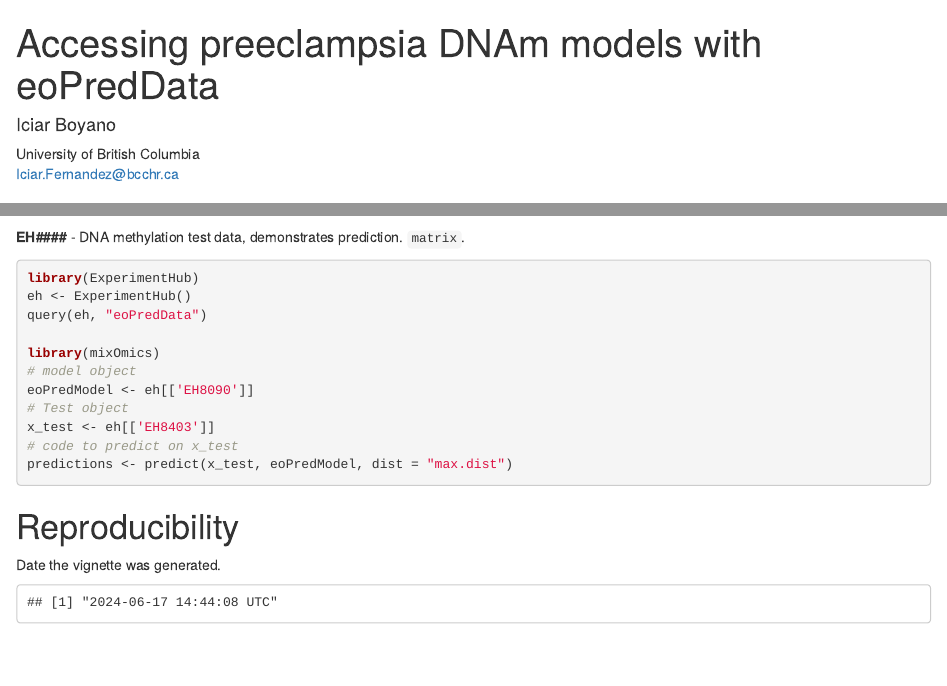
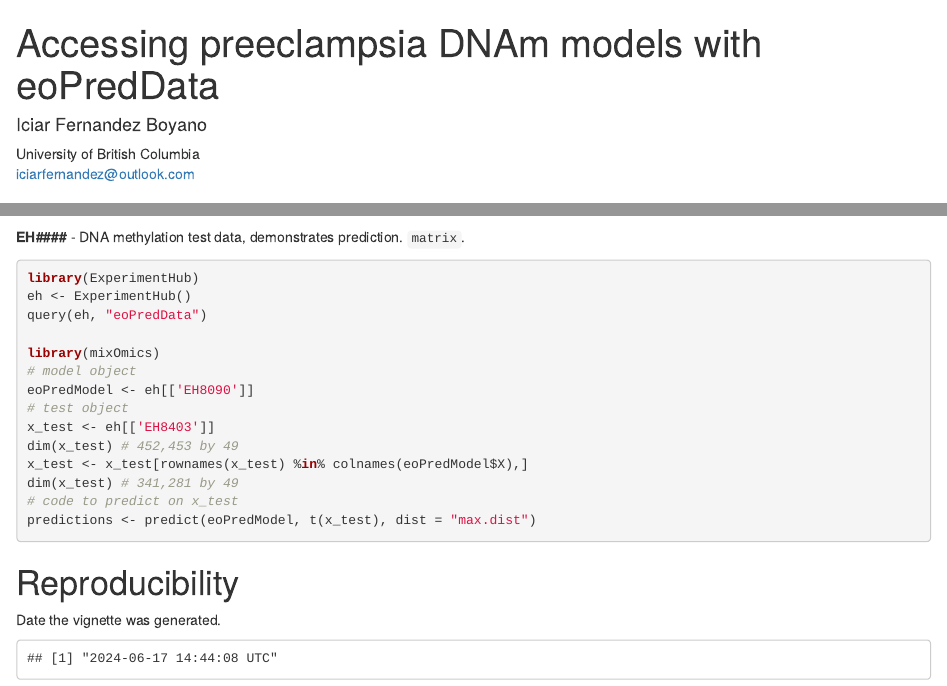
Before and after one commit to bioc/eoPredData, an R Markdown document (vignettes/eoPredData.Rmd): the page in a window 1100 px wide, from its top, and a second part further down, joined at a grey line. Rendered offline with R 4.5, knitr and Pandoc, with nearby package versions; drawn as R Markdown's standard HTML page in place of the format the file asks for; some code elsewhere in the file could not run offline.

Commit message:
fixed vignette

````diff
--- a/vignettes/eoPredData.Rmd
+++ b/vignettes/eoPredData.Rmd
@@ -1,9 +1,9 @@
 ---
 title: "Accessing preeclampsia DNAm models with eoPredData"
 author:
-- name: Iciar Boyano
+- name: Iciar Fernandez Boyano
   affiliation: University of British Columbia
-  email: Iciar.Fernandez@bcchr.ca
+  email: iciarfernandez@outlook.com
 - name: Victor Yuan
   affiliation: University of British Columbia
 package: eoPredData
@@ -70,10 +70,13 @@ query(eh, "eoPredData")
 library(mixOmics)
 # model object
 eoPredModel <- eh[['EH8090']]
-# Test object
+# test object
 x_test <- eh[['EH8403']]
+dim(x_test) # 452,453 by 49
+x_test <- x_test[rownames(x_test) %in% colnames(eoPredModel$X),]
+dim(x_test) # 341,281 by 49
 # code to predict on x_test
-predictions <- predict(x_test, eoPredModel, dist = "max.dist")
+predictions <- predict(eoPredModel, t(x_test), dist = "max.dist")
 ```
 
 # Reproducibility
````
Also changed, not shown: 1 other file.
